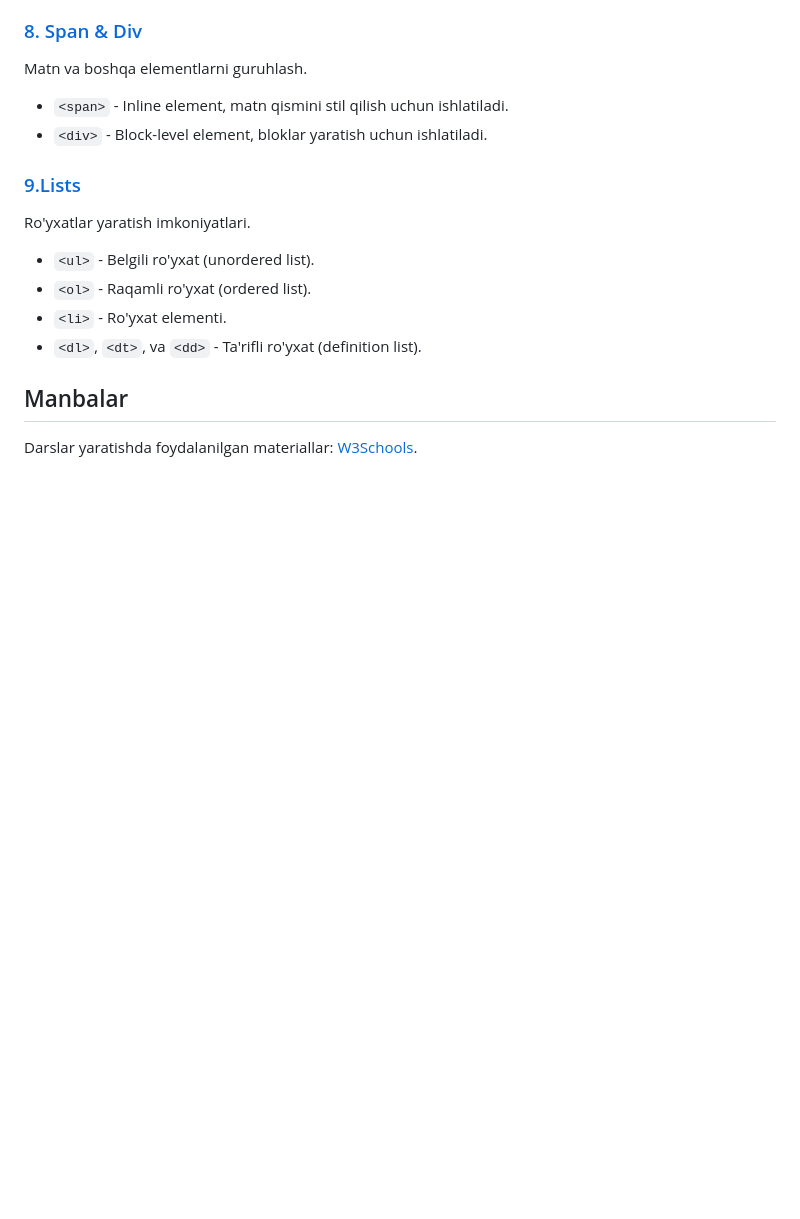
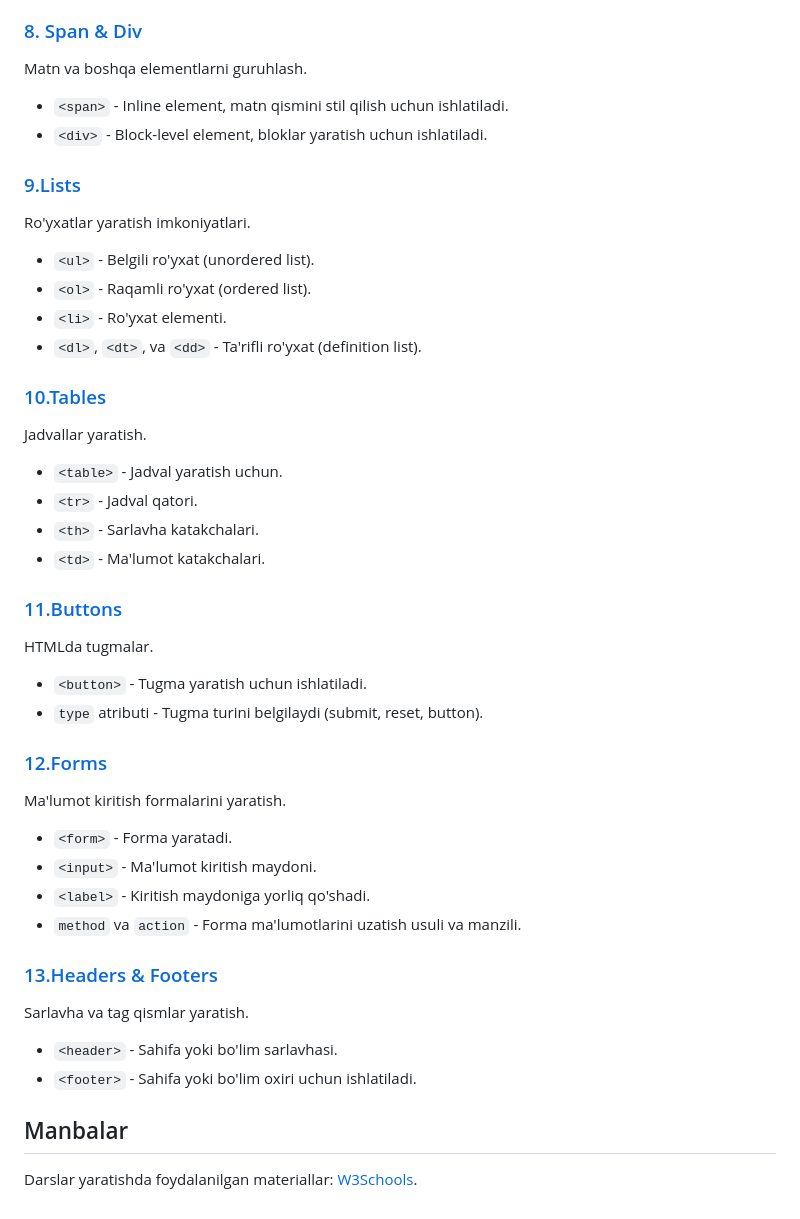
Before and after one commit to MrAbdukarim/HTML-lessons, a Markdown page: README.md, the part around the change. Drawn GitHub-style; blank space fills up the shorter version.

```diff
--- a/README.md
+++ b/README.md
@@ -73,5 +73,33 @@ Ro'yxatlar yaratish imkoniyatlari.
 - `<li>` - Ro'yxat elementi.
 - `<dl>`, `<dt>`, va `<dd>` - Ta'rifli ro'yxat (definition list).
 
+### <a href="https://github.com/MrAbdukarim/HTML-lessons/tree/main/10.Tables">10.Tables<a/>
+Jadvallar yaratish.
+
+- `<table>` - Jadval yaratish uchun.
+- `<tr>` - Jadval qatori.
+- `<th>` - Sarlavha katakchalari.
+- `<td>` - Ma'lumot katakchalari.
+
+### <a href="https://github.com/MrAbdukarim/HTML-lessons/tree/main/11.Buttons">11.Buttons<a/>
+HTMLda tugmalar.
+
+- `<button>` - Tugma yaratish uchun ishlatiladi.
+- `type` atributi - Tugma turini belgilaydi (submit, reset, button).
+
+### <a href="https://github.com/MrAbdukarim/HTML-lessons/tree/main/12.Forms">12.Forms<a/>
+Ma'lumot kiritish formalarini yaratish.
+
+- `<form>` - Forma yaratadi.
+- `<input>` - Ma'lumot kiritish maydoni.
+- `<label>` - Kiritish maydoniga yorliq qo'shadi.
+- `method` va `action` - Forma ma'lumotlarini uzatish usuli va manzili.
+
+### <a href="https://github.com/MrAbdukarim/HTML-lessons/tree/main/13.Headers_Footers">13.Headers & Footers<a/>
+Sarlavha va tag qismlar yaratish.
+
+- `<header>` - Sahifa yoki bo'lim sarlavhasi.
+- `<footer>` - Sahifa yoki bo'lim oxiri uchun ishlatiladi.
+
 ## Manbalar
 Darslar yaratishda foydalanilgan materiallar: [W3Schools](https://www.w3schools.com).
```
